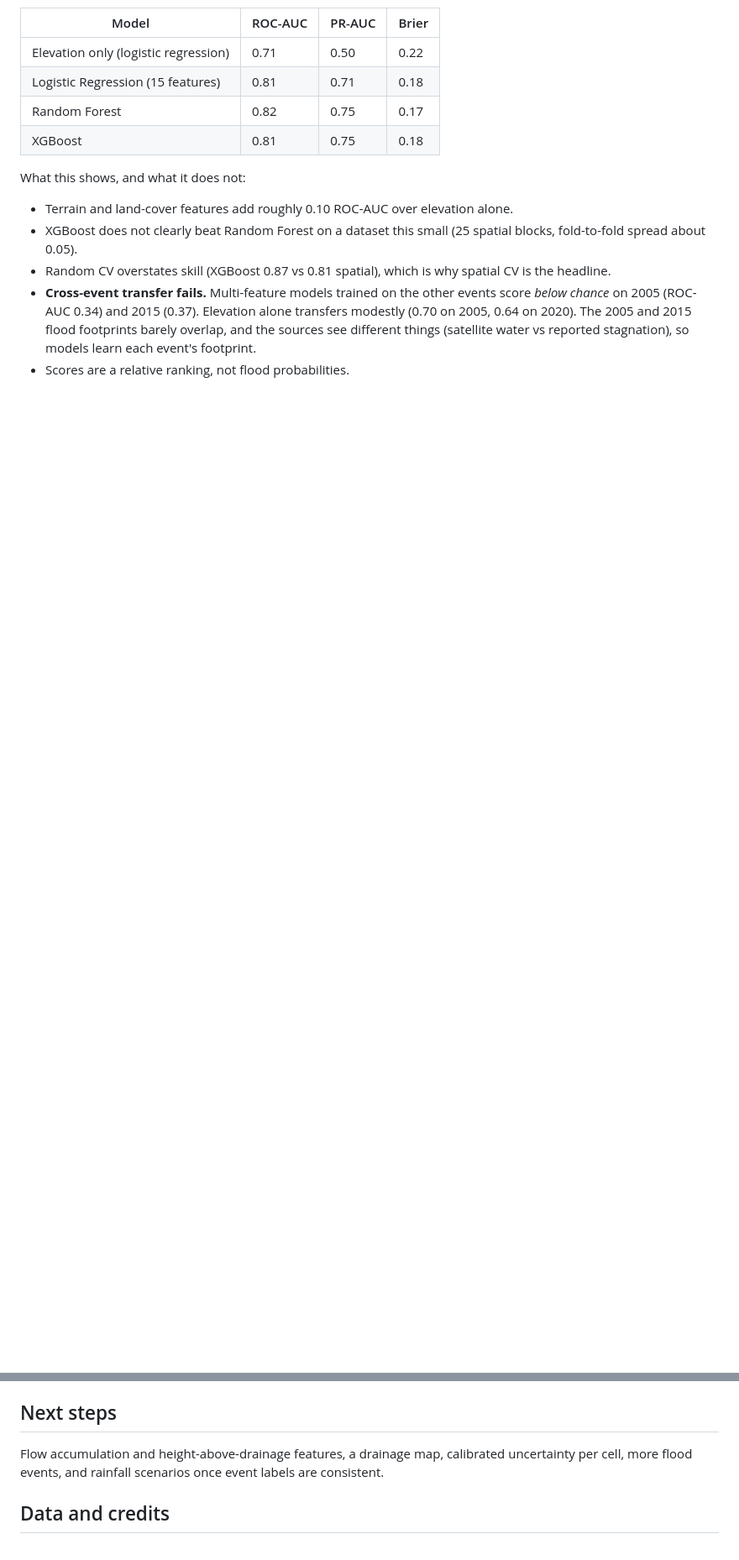
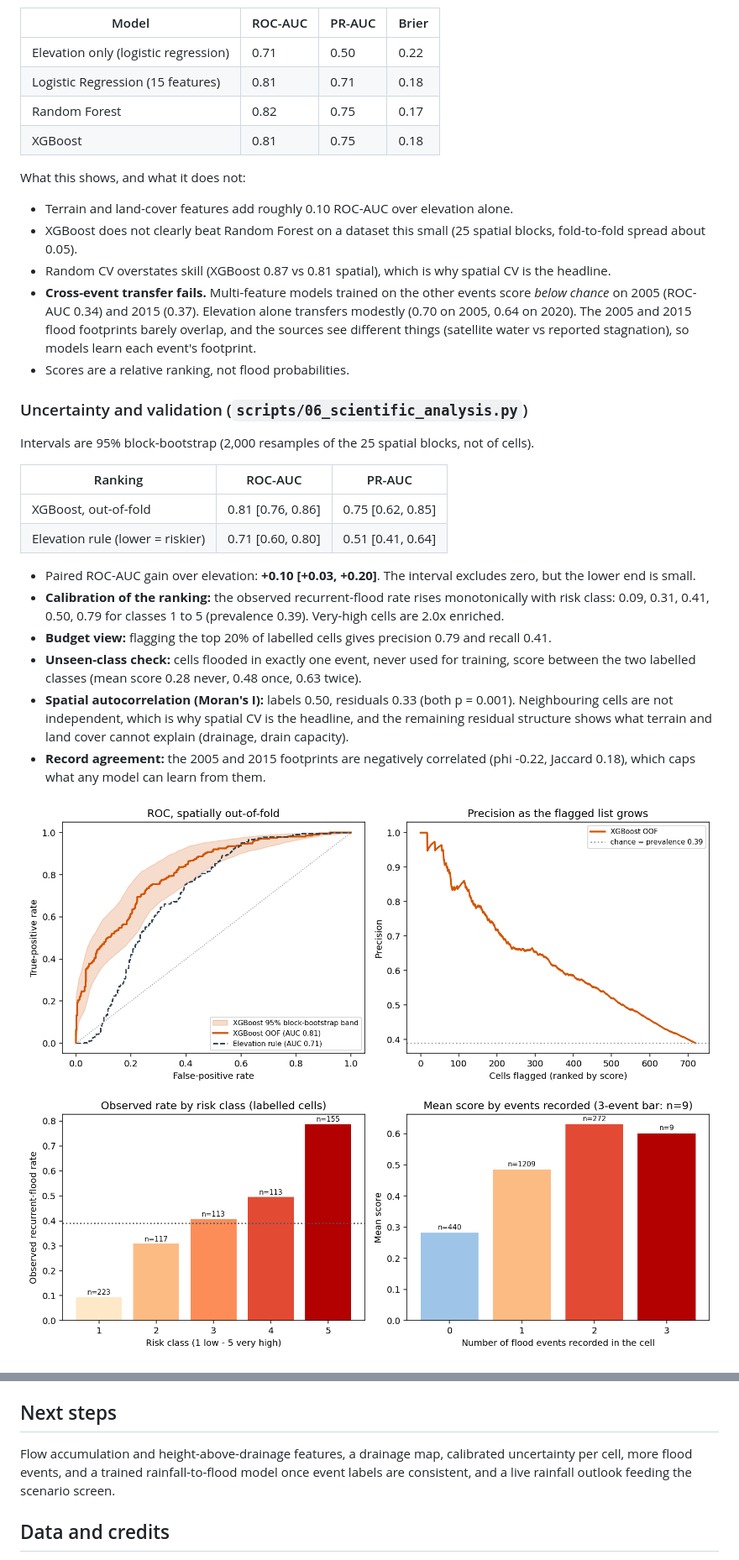
Before and after one commit to jeffrinjijo/chennai-floodguard-ai, a Markdown page: README.md, 2 parts joined by grey strips. Shown at 84% size. GitHub-like rendering; pictures changed too: reports/figures/enrichment.png (added), reports/figures/roc_pr_bootstrap.png (added); blank space fills up the shorter version.

Commit message:
Add scientific analysis, methodology and model card

```diff
--- a/README.md
+++ b/README.md
@@ -29,6 +30,24 @@ What this shows, and what it does not:
 - Random CV overstates skill (XGBoost 0.87 vs 0.81 spatial), which is why spatial CV is the headline.
 - **Cross-event transfer fails.** Multi-feature models trained on the other events score *below chance* on 2005 (ROC-AUC 0.34) and 2015 (0.37). Elevation alone transfers modestly (0.70 on 2005, 0.64 on 2020). The 2005 and 2015 flood footprints barely overlap, and the sources see different things (satellite water vs reported stagnation), so models learn each event's footprint.
 - Scores are a relative ranking, not flood probabilities.
+
+### Uncertainty and validation (`scripts/06_scientific_analysis.py`)
+Intervals are 95% block-bootstrap (2,000 resamples of the 25 spatial blocks, not of cells).
+
+| Ranking | ROC-AUC | PR-AUC |
+|---|---|---|
+| XGBoost, out-of-fold | 0.81 [0.76, 0.86] | 0.75 [0.62, 0.85] |
+| Elevation rule (lower = riskier) | 0.71 [0.60, 0.80] | 0.51 [0.41, 0.64] |
+
+- Paired ROC-AUC gain over elevation: **+0.10 [+0.03, +0.20]**. The interval excludes zero, but the lower end is small.
+- **Calibration of the ranking:** the observed recurrent-flood rate rises monotonically with risk class: 0.09, 0.31, 0.41, 0.50, 0.79 for classes 1 to 5 (prevalence 0.39). Very-high cells are 2.0x enriched.
+- **Budget view:** flagging the top 20% of labelled cells gives precision 0.79 and recall 0.41.
+- **Unseen-class check:** cells flooded in exactly one event, never used for training, score between the two labelled classes (mean score 0.28 never, 0.48 once, 0.63 twice).
+- **Spatial autocorrelation (Moran's I):** labels 0.50, residuals 0.33 (both p = 0.001). Neighbouring cells are not independent, which is why spatial CV is the headline, and the remaining residual structure shows what terrain and land cover cannot explain (drainage, drain capacity).
+- **Record agreement:** the 2005 and 2015 footprints are negatively correlated (phi -0.22, Jaccard 0.18), which caps what any model can learn from them.
+
+![ROC and precision with bootstrap band](reports/figures/roc_pr_bootstrap.png)
+![Enrichment by risk class](reports/figures/enrichment.png)
 
 ![Susceptibility map](reports/figures/susceptibility_map.png)
 ![SHAP summary](reports/figures/shap_summary.png)
@@ -83,7 +108,7 @@ API: `GET /predict?lat=13.07&lon=80.26` returns score, risk class, past flood ev
 - Coastal cells contain zero-elevation sea pixels, so `elev_min` partly acts as a coastline flag. Its SHAP direction (a low `elev_min` lowers the score) reflects that artefact, not a physical effect.
 
 ## Next steps
-Flow accumulation and height-above-drainage features, a drainage map, calibrated uncertainty per cell, more flood events, and rainfall scenarios once event labels are consistent.
+Flow accumulation and height-above-drainage features, a drainage map, calibrated uncertainty per cell, more flood events, and a trained rainfall-to-flood model once event labels are consistent, and a live rainfall outlook feeding the scenario screen.
 
 ## Data and credits
 - Flood extents, stagnation points, hotspots and daily rainfall: Greater Chennai Corporation / TNDMA, via [OpenCity](https://data.opencity.in) (public domain).
```
Also changed, not shown: other parts of README.md (+9 -2 lines), MODEL_CARD.md (added, +35 -0 lines), docs/METHODOLOGY.md (added, +76 -0 lines), reports/scientific_analysis.md (added, +103 -0 lines), 6 other files.
